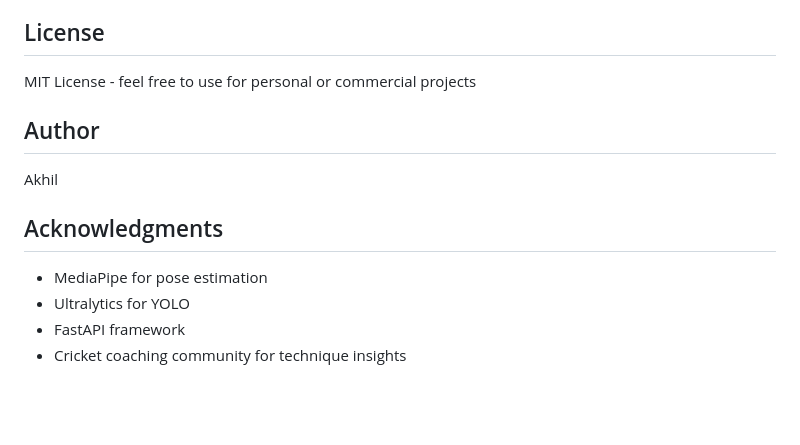
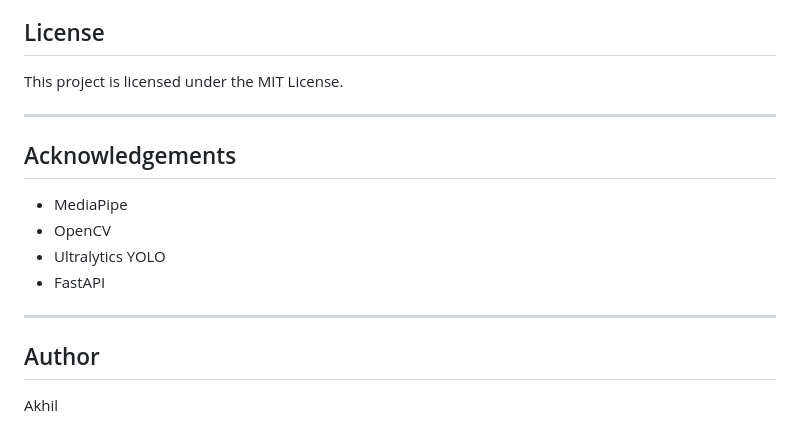
Before and after one commit to akhil22201/batting-weakness-identifier, a Markdown page: README.md, the part around one of its changes. GitHub-like rendering; blank space fills up the shorter version.

```diff
--- a/README.md
+++ b/README.md
@@ -141,15 +159,19 @@ Contributions are welcome! Please:
 
 ## License
 
-MIT License - feel free to use for personal or commercial projects
+This project is licensed under the MIT License.
+
+---
+
+## Acknowledgements
+
+- MediaPipe
+- OpenCV
+- Ultralytics YOLO
+- FastAPI
+
+---
 
 ## Author
 
 Akhil
-
-## Acknowledgments
-
-- MediaPipe for pose estimation
-- Ultralytics for YOLO
-- FastAPI framework
-- Cricket coaching community for technique insights
```
Also changed, not shown: other parts of README.md (+115 -97 lines).
